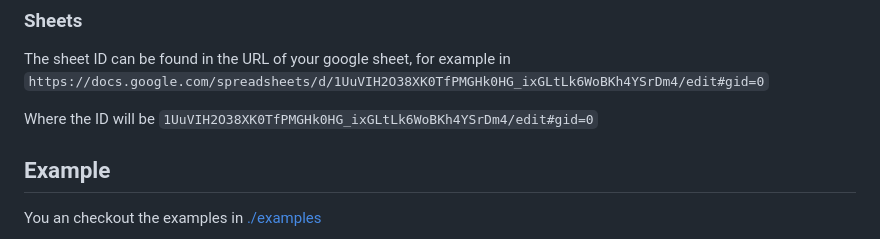
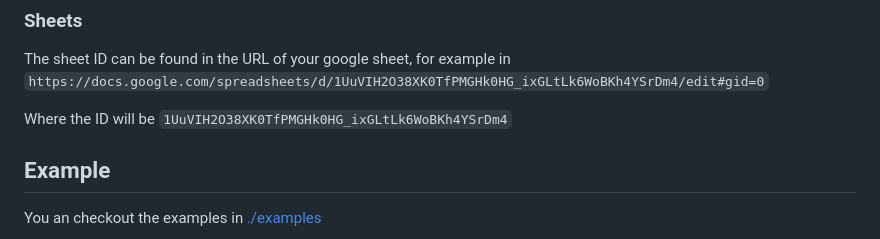
Before and after one commit to ErickWendel/nodered-google-sheets-to-json-stream, a Markdown page: README.md, the part around the change. Drawn GitHub-style.

Commit message:
fix(docs): id example

```diff
--- a/README.md
+++ b/README.md
@@ -55,7 +55,7 @@ Share your sheet with the email address of the service account eg `nodered@noder
 The sheet ID can be found in the URL of your google sheet, for example in
 `https://docs.google.com/spreadsheets/d/1UuVIH2O38XK0TfPMGHk0HG_ixGLtLk6WoBKh4YSrDm4/edit#gid=0`
 
-Where the ID will be `1UuVIH2O38XK0TfPMGHk0HG_ixGLtLk6WoBKh4YSrDm4/edit#gid=0`
+Where the ID will be `1UuVIH2O38XK0TfPMGHk0HG_ixGLtLk6WoBKh4YSrDm4`
 
 
 ## Example
```
